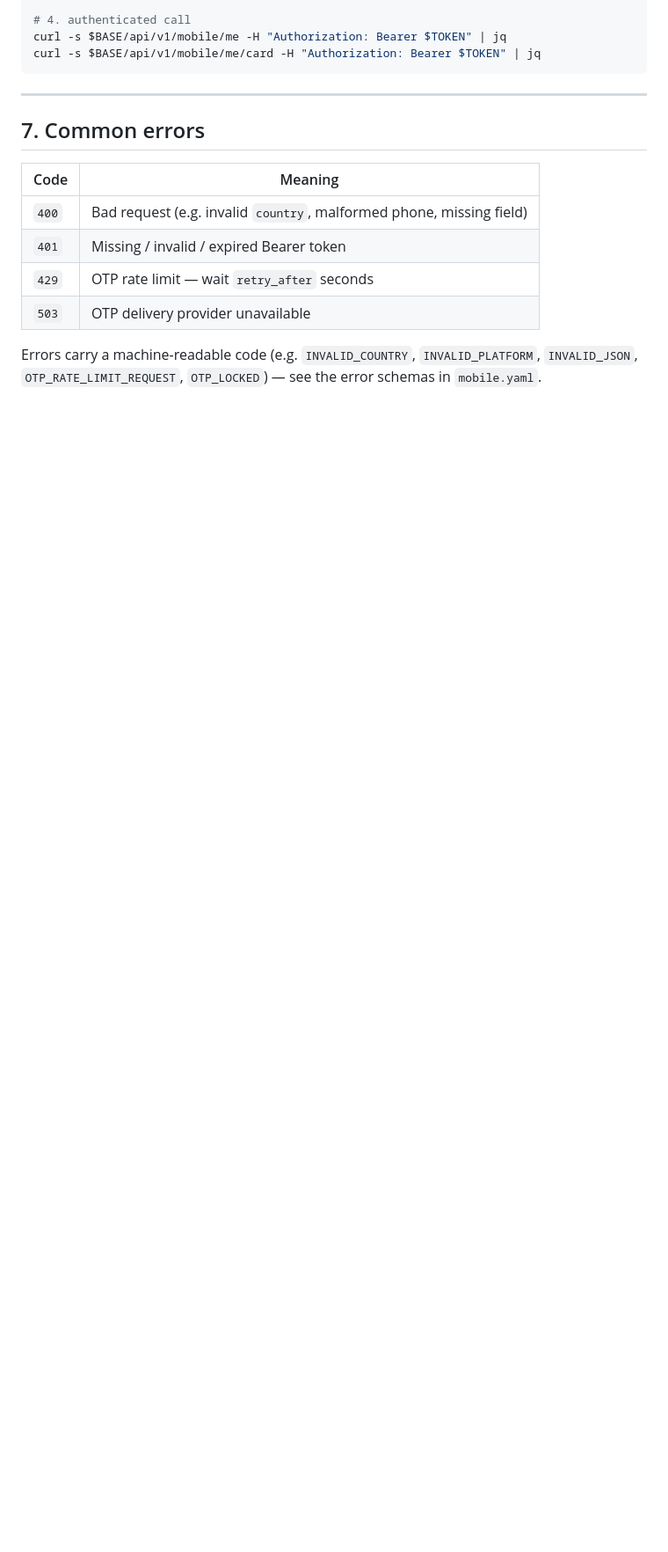
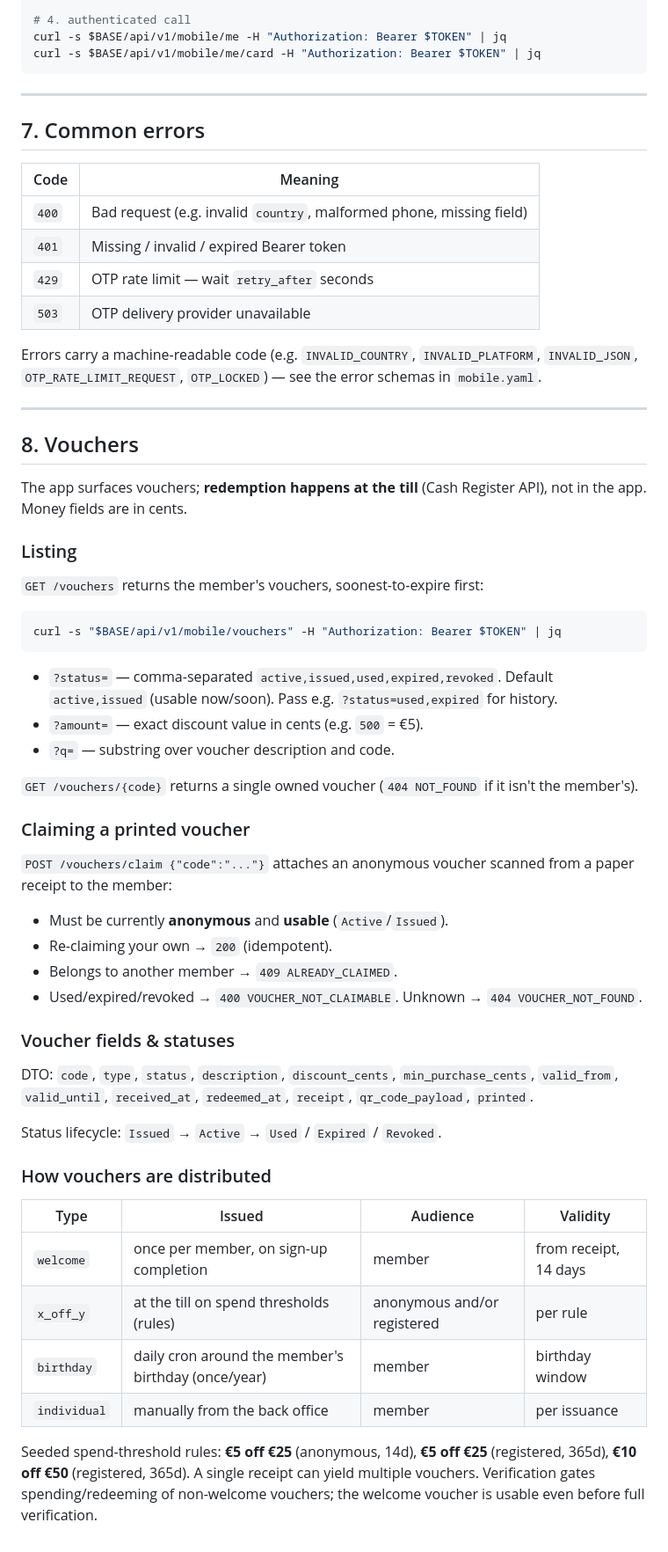
Before and after one commit to shooma/loyalty-backend-swagger, a Markdown page: mobile.md, the part around one of its changes. Shown at 88% size. Drawn GitHub-style; blank space fills up the shorter version.

Commit message:
docs(mobile.md): add Vouchers section + cheat-sheet rows
Document the voucher endpoints and loyalty/voucher logic (listing filters,
claim flow, statuses, how welcome/x_off_y/birthday/individual are distributed)
in the mobile onboarding guide.

````diff
--- a/mobile.md
+++ b/mobile.md
@@ -248,3 +251,58 @@ curl -s $BASE/api/v1/mobile/me/card -H "Authorization: Bearer $TOKEN" | jq
 Errors carry a machine-readable code (e.g. `INVALID_COUNTRY`, `INVALID_PLATFORM`,
 `INVALID_JSON`, `OTP_RATE_LIMIT_REQUEST`, `OTP_LOCKED`) — see the error schemas in
 `mobile.yaml`.
+
+---
+
+## 8. Vouchers
+
+The app surfaces vouchers; **redemption happens at the till** (Cash Register
+API), not in the app. Money fields are in cents.
+
+### Listing
+
+`GET /vouchers` returns the member's vouchers, soonest-to-expire first:
+
+```bash
+curl -s "$BASE/api/v1/mobile/vouchers" -H "Authorization: Bearer $TOKEN" | jq
+```
+
+- `?status=` — comma-separated `active,issued,used,expired,revoked`. Default
+  `active,issued` (usable now/soon). Pass e.g. `?status=used,expired` for history.
+- `?amount=` — exact discount value in cents (e.g. `500` = €5).
+- `?q=` — substring over voucher description and code.
+
+`GET /vouchers/{code}` returns a single owned voucher (`404 NOT_FOUND` if it
+isn't the member's).
+
+### Claiming a printed voucher
+
+`POST /vouchers/claim {"code":"..."}` attaches an anonymous voucher scanned from
+a paper receipt to the member:
+
+- Must be currently **anonymous** and **usable** (`Active`/`Issued`).
+- Re-claiming your own → `200` (idempotent).
+- Belongs to another member → `409 ALREADY_CLAIMED`.
+- Used/expired/revoked → `400 VOUCHER_NOT_CLAIMABLE`. Unknown → `404 VOUCHER_NOT_FOUND`.
+
+### Voucher fields & statuses
+
+DTO: `code`, `type`, `status`, `description`, `discount_cents`,
+`min_purchase_cents`, `valid_from`, `valid_until`, `received_at`, `redeemed_at`,
+`receipt`, `qr_code_payload`, `printed`.
+
+Status lifecycle: `Issued` → `Active` → `Used` / `Expired` / `Revoked`.
+
+### How vouchers are distributed
+
+| Type | Issued | Audience | Validity |
+|---|---|---|---|
+| `welcome` | once per member, on sign-up completion | member | from receipt, 14 days |
+| `x_off_y` | at the till on spend thresholds (rules) | anonymous and/or registered | per rule |
+| `birthday` | daily cron around the member's birthday (once/year) | member | birthday window |
+| `individual` | manually from the back office | member | per issuance |
+
+Seeded spend-threshold rules: **€5 off €25** (anonymous, 14d), **€5 off €25**
+(registered, 365d), **€10 off €50** (registered, 365d). A single receipt can
+yield multiple vouchers. Verification gates spending/redeeming of non-welcome
+vouchers; the welcome voucher is usable even before full verification.
````
Also changed, not shown: other parts of mobile.md (+3 -0 lines).
